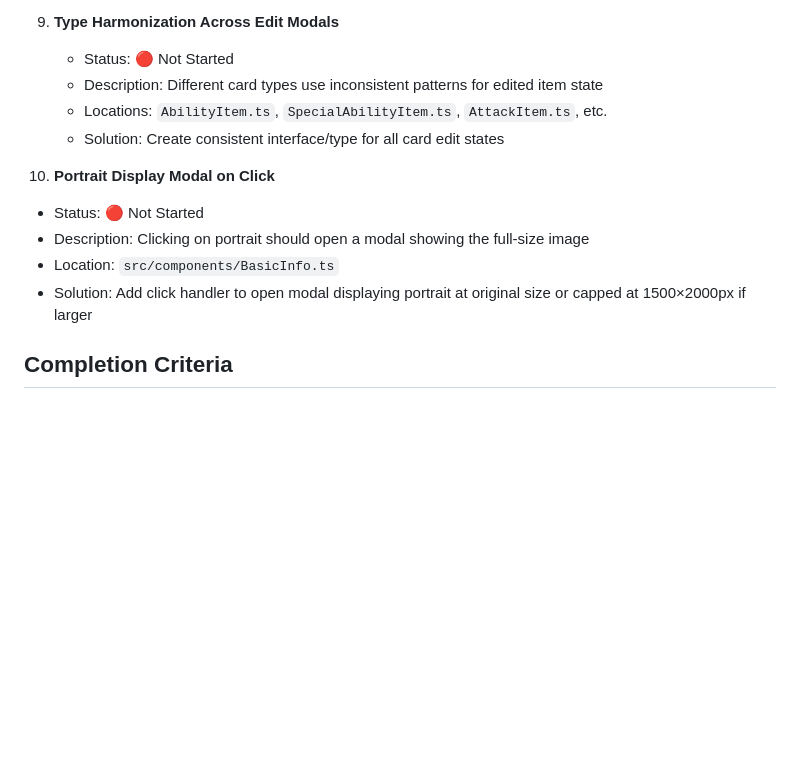
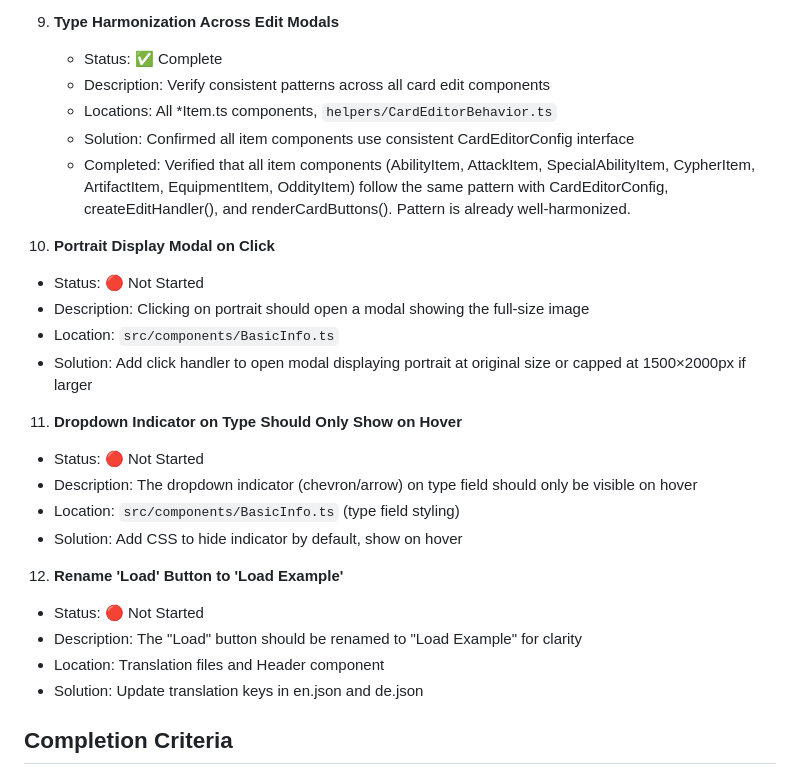
Before and after one commit to PeregrinTooc/numenera, a Markdown page: docs/UX_IMPROVEMENTS_TODO.md, the part around the change. Rendered like a GitHub page; blank space fills up the shorter version.

Commit message:
docs: verify type harmonization across edit modals (Issue #9)
- Confirmed all item components use consistent patterns
- CardEditorConfig<T> interface used throughout
- createEditHandler<T>() and renderCardButtons() used consistently
- Pattern already well-harmonized across all *Item.ts components
- Added Issues #11 and #12 to tracking document

```diff
--- a/docs/UX_IMPROVEMENTS_TODO.md
+++ b/docs/UX_IMPROVEMENTS_TODO.md
@@ -61,10 +61,11 @@ This document tracks UI/UX improvements and bug fixes for the Numenera Character
    - Completed: Added labels to display badges similar to ability cost badge. Damage badge now shows "Damage: X" and modifier badge shows "Modifier: +X". All 310 test scenarios passed.
 
 9. **Type Harmonization Across Edit Modals**
-   - Status: 🔴 Not Started
-   - Description: Different card types use inconsistent patterns for edited item state
-   - Locations: `AbilityItem.ts`, `SpecialAbilityItem.ts`, `AttackItem.ts`, etc.
-   - Solution: Create consistent interface/type for all card edit states
+   - Status: ✅ Complete
+   - Description: Verify consistent patterns across all card edit components
+   - Locations: All \*Item.ts components, `helpers/CardEditorBehavior.ts`
+   - Solution: Confirmed all item components use consistent CardEditorConfig<T> interface
+   - Completed: Verified that all item components (AbilityItem, AttackItem, SpecialAbilityItem, CypherItem, ArtifactItem, EquipmentItem, OddityItem) follow the same pattern with CardEditorConfig<T>, createEditHandler<T>(), and renderCardButtons(). Pattern is already well-harmonized.
 
 10. **Portrait Display Modal on Click**
 
@@ -72,6 +73,20 @@ This document tracks UI/UX improvements and bug fixes for the Numenera Character
 - Description: Clicking on portrait should open a modal showing the full-size image
 - Location: `src/components/BasicInfo.ts`
 - Solution: Add click handler to open modal displaying portrait at original size or capped at 1500×2000px if larger
+
+11. **Dropdown Indicator on Type Should Only Show on Hover**
+
+- Status: 🔴 Not Started
+- Description: The dropdown indicator (chevron/arrow) on type field should only be visible on hover
+- Location: `src/components/BasicInfo.ts` (type field styling)
+- Solution: Add CSS to hide indicator by default, show on hover
+
+12. **Rename 'Load' Button to 'Load Example'**
+
+- Status: 🔴 Not Started
+- Description: The "Load" button should be renamed to "Load Example" for clarity
+- Location: Translation files and Header component
+- Solution: Update translation keys in en.json and de.json
 
 ## Completion Criteria
 
```
